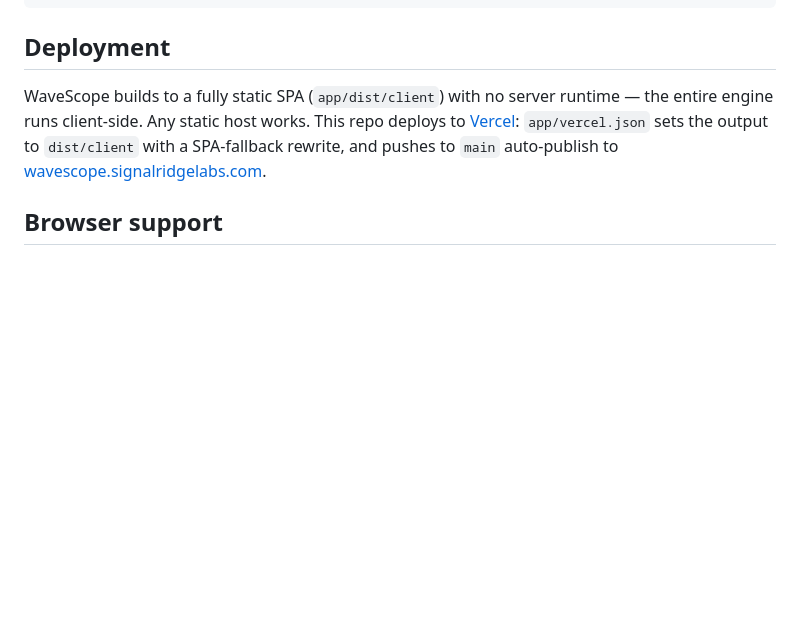
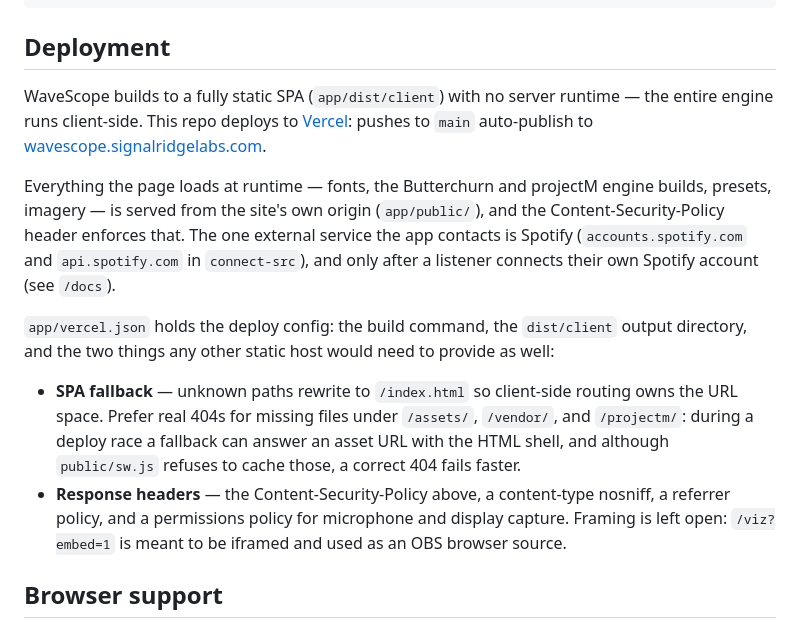
Before and after one commit to jasonulbright/wavescope, a Markdown page: README.md, the part around the change. Drawn GitHub-style; blank space fills up the shorter version.

Commit message:
README: add the self-hosting note to Deployment
Document that all runtime assets are served from the site's own origin,
that Spotify's endpoints are the one external service and only after a
listener connects their account, and what app/vercel.json provides (SPA
fallback and response headers) so another static host can match it.

```diff
--- a/README.md
+++ b/README.md
@@ -190,10 +190,30 @@ bun run build      # production build → static SPA in app/dist/client
 ## Deployment
 
 WaveScope builds to a fully static SPA (`app/dist/client`) with no server
-runtime — the entire engine runs client-side. Any static host works. This repo
-deploys to [Vercel](https://vercel.com): `app/vercel.json` sets the output to
-`dist/client` with a SPA-fallback rewrite, and pushes to `main` auto-publish to
+runtime — the entire engine runs client-side. This repo deploys to
+[Vercel](https://vercel.com): pushes to `main` auto-publish to
 [wavescope.signalridgelabs.com](https://wavescope.signalridgelabs.com).
+
+Everything the page loads at runtime — fonts, the Butterchurn and projectM
+engine builds, presets, imagery — is served from the site's own origin
+(`app/public/`), and the Content-Security-Policy header enforces that. The
+one external service the app contacts is Spotify (`accounts.spotify.com` and
+`api.spotify.com` in `connect-src`), and only after a listener connects
+their own Spotify account (see `/docs`).
+
+`app/vercel.json` holds the deploy config: the build command, the
+`dist/client` output directory, and the two things any other static host
+would need to provide as well:
+
+- **SPA fallback** — unknown paths rewrite to `/index.html` so client-side
+  routing owns the URL space. Prefer real 404s for missing files under
+  `/assets/`, `/vendor/`, and `/projectm/`: during a deploy race a fallback
+  can answer an asset URL with the HTML shell, and although `public/sw.js`
+  refuses to cache those, a correct 404 fails faster.
+- **Response headers** — the Content-Security-Policy above, a content-type
+  nosniff, a referrer policy, and a permissions policy for microphone and
+  display capture. Framing is left open: `/viz?embed=1` is meant to be
+  iframed and used as an OBS browser source.
 
 ## Browser support
 
```
